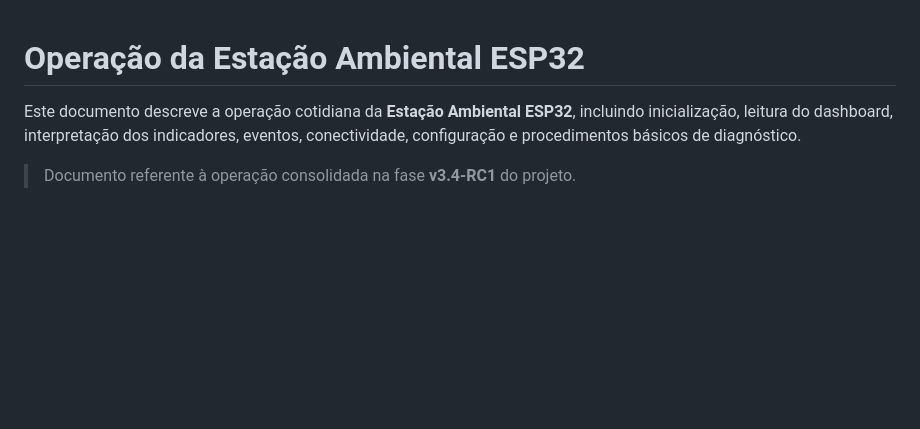
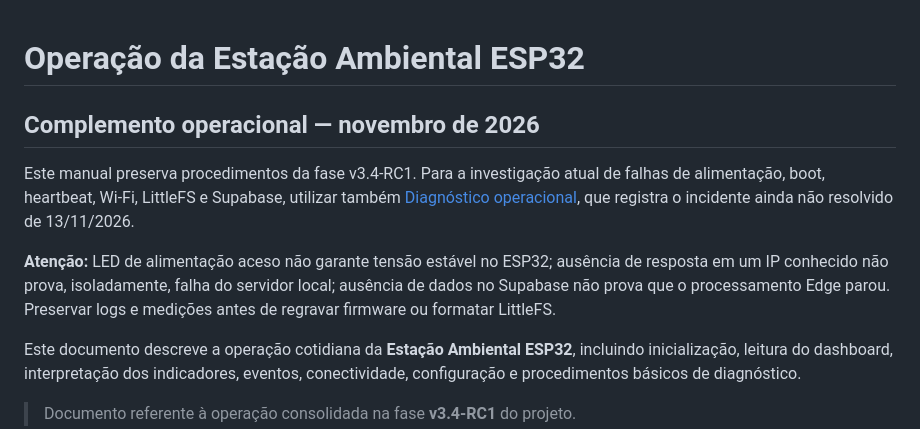
Before and after one commit to charlesalcarde/weather_station_esp32_edge_computing, a Markdown page: docs/10-operacao.md, the part around the change. Drawn GitHub-style; blank space fills up the shorter version.

Commit message:
docs: atualizar estado verificado e distinguir legado de implementação

```diff
--- a/docs/10-operacao.md
+++ b/docs/10-operacao.md
@@ -1,4 +1,11 @@
 # Operação da Estação Ambiental ESP32
+
+## Complemento operacional — novembro de 2026
+
+Este manual preserva procedimentos da fase v3.4-RC1. Para a investigação atual de falhas de alimentação, boot, heartbeat, Wi-Fi, LittleFS e Supabase, utilizar também [Diagnóstico operacional](16-diagnostico-operacional.md), que registra o incidente ainda não resolvido de 13/11/2026.
+
+**Atenção:** LED de alimentação aceso não garante tensão estável no ESP32; ausência de resposta em um IP conhecido não prova, isoladamente, falha do servidor local; ausência de dados no Supabase não prova que o processamento Edge parou. Preservar logs e medições antes de regravar firmware ou formatar LittleFS.
+
 
 Este documento descreve a operação cotidiana da **Estação Ambiental
 ESP32**, incluindo inicialização, leitura do dashboard, interpretação
```
